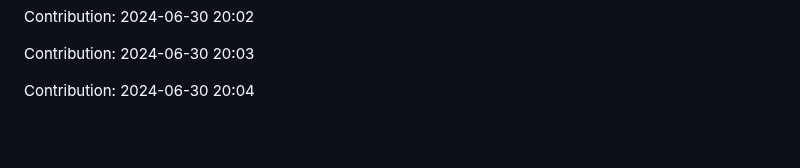
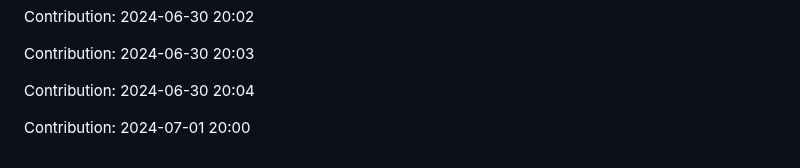
Before and after one commit to IPCODE77/myshop, a Markdown page: README.md, the part around the change. Drawn GitHub-style; blank space fills up the shorter version.

Commit message:
"Contribution: 2024-07-01 20:00"

```diff
--- a/README.md
+++ b/README.md
@@ -1961,3 +1961,5 @@ Contribution: 2024-06-30 20:02
 Contribution: 2024-06-30 20:03
 
 Contribution: 2024-06-30 20:04
+
+Contribution: 2024-07-01 20:00
```
